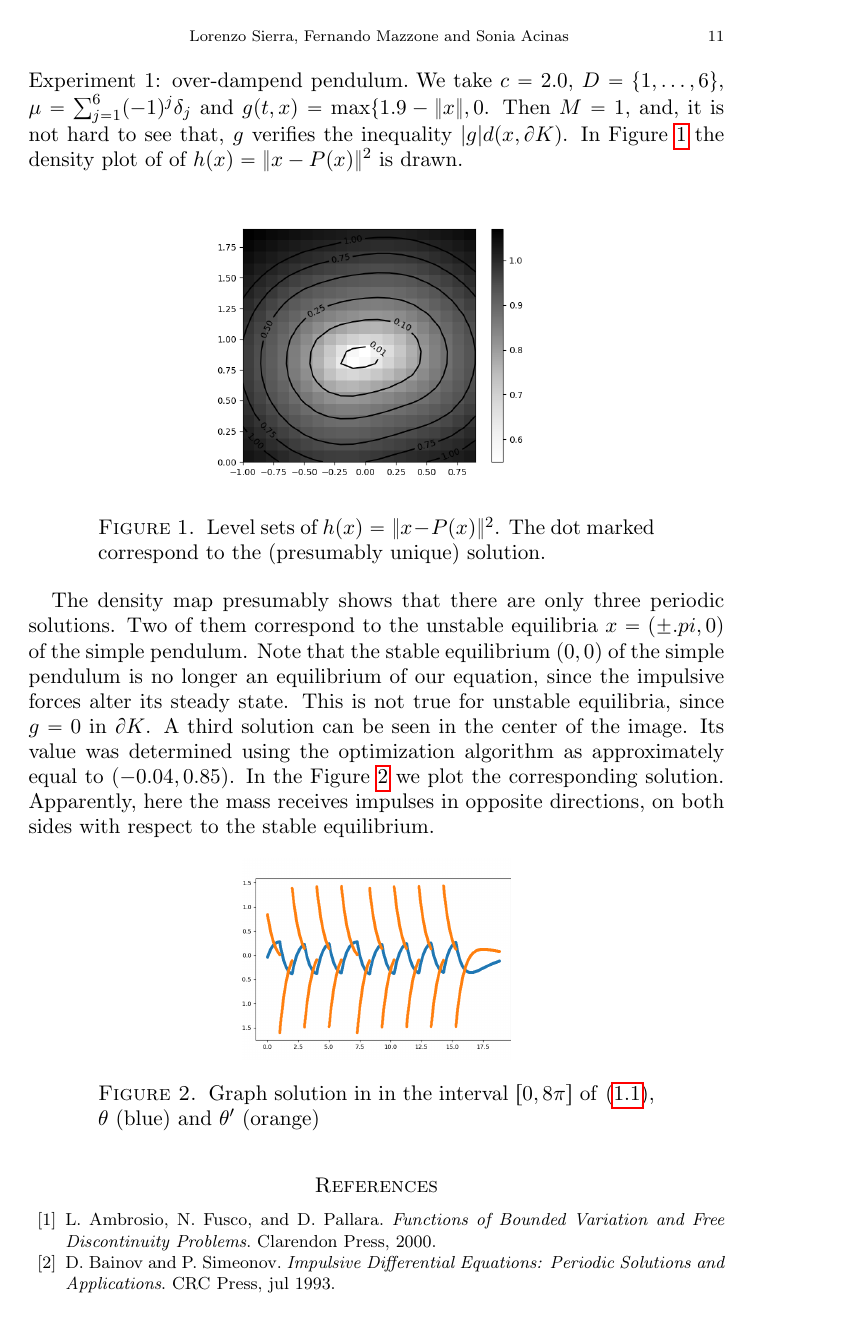
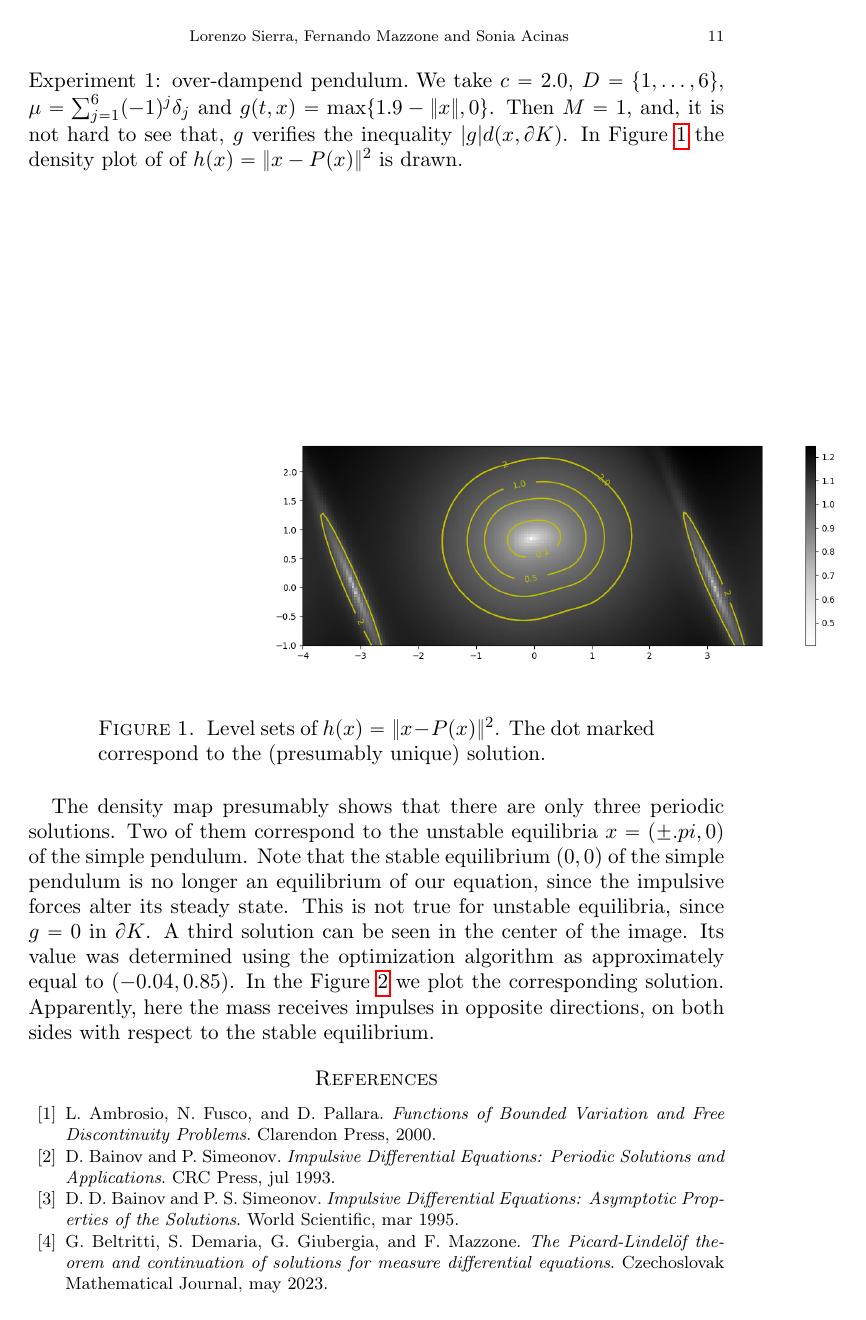
Before and after one commit to fdmazzone/shootingMDE, a LaTeX paper (shooting.tex): page 11 of 12. The pictures show the PDF file shooting.pdf that the author committed with the source.

Commit message:
3/2/26 mañana

```diff
--- a/shooting.tex
+++ b/shooting.tex
@@ -668,7 +668,7 @@ Successive approximations are perhaps not the most efficient algorithm in order
 Returning to the particular problem \eqref{eq:problema A},  we consider two experiments, which are subject to all of the above hypotheses, and therefore our theorem guarantees the existence of periodic solutions. We are interested in finding these solutions numerically and interpreting them in physical terms.
 
 \paragraph{Experiment 1: over-dampend pendulum}  We take $c=2.0$, $D=\{1,\ldots, 6\}$,
-$\mu =\sum_{j=1}^6(-1)^j\delta_j$ and $g(t,x)=\max\{1.9-\|x\|,0}$. Then $M=1$, and, it is not hard to see that, $g$ verifies the inequality $|g|\leg d(x,\partial K)$. In Figure \ref{fig:mapa} the density plot of of $h(x)=\|x-P(x)\|^2$ is drawn.
+$\mu =\sum_{j=1}^6(-1)^j\delta_j$ and $g(t,x)=\max\{1.9-\|x\|,0\}$. Then $M=1$, and, it is not hard to see that, $g$ verifies the inequality $|g|\leg d(x,\partial K)$. In Figure \ref{fig:mapa} the density plot of of $h(x)=\|x-P(x)\|^2$ is drawn.
 
 
  \begin{figure}[h]
```
Also changed, not shown: Experimento_numerico/mapa_amort.png, Experimento_numerico/solucion_amort.png, shooting.pdf.
